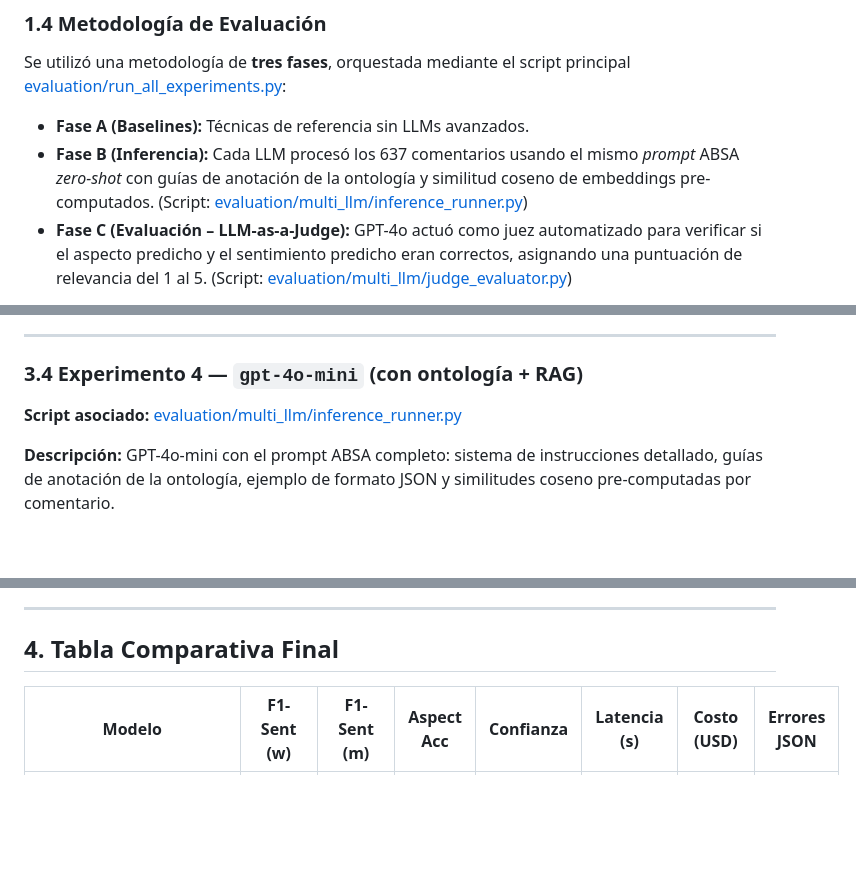
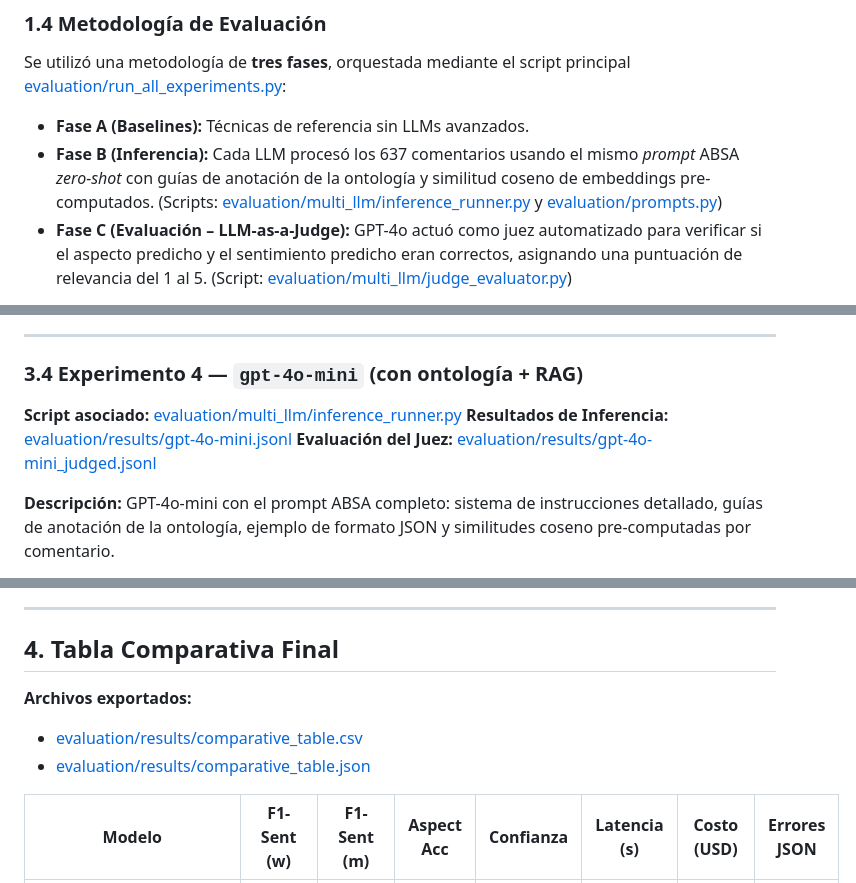
Before and after one commit to jeanpanamito/tic-absa-django, a Markdown page: INFORME_RESULTADOS.md, 3 parts joined by grey strips. Drawn GitHub-style; blank space fills up the shorter version.

Commit message:
docs: update experiment report with script references, result paths, and final evaluation exports

```diff
--- a/INFORME_RESULTADOS.md
+++ b/INFORME_RESULTADOS.md
@@ -36,7 +36,7 @@ Los modelos debían clasificar cada comentario en uno de los siguientes **8 aspe
 Se utilizó una metodología de **tres fases**, orquestada mediante el script principal [evaluation/run_all_experiments.py](./evaluation/run_all_experiments.py):
 
 - **Fase A (Baselines):** Técnicas de referencia sin LLMs avanzados.
-- **Fase B (Inferencia):** Cada LLM procesó los 637 comentarios usando el mismo *prompt* ABSA *zero-shot* con guías de anotación de la ontología y similitud coseno de embeddings pre-computados. (Script: [evaluation/multi_llm/inference_runner.py](./evaluation/multi_llm/inference_runner.py))
+- **Fase B (Inferencia):** Cada LLM procesó los 637 comentarios usando el mismo *prompt* ABSA *zero-shot* con guías de anotación de la ontología y similitud coseno de embeddings pre-computados. (Scripts: [evaluation/multi_llm/inference_runner.py](./evaluation/multi_llm/inference_runner.py) y [evaluation/prompts.py](./evaluation/prompts.py))
 - **Fase C (Evaluación – LLM-as-a-Judge):** GPT-4o actuó como juez automatizado para verificar si el aspecto predicho y el sentimiento predicho eran correctos, asignando una puntuación de relevancia del 1 al 5. (Script: [evaluation/multi_llm/judge_evaluator.py](./evaluation/multi_llm/judge_evaluator.py))
 
 El cálculo final de métricas se realizó con el script [evaluation/metrics/compute_metrics.py](./evaluation/metrics/compute_metrics.py).
@@ -159,6 +162,8 @@ El cálculo final de métricas se realizó con el script [evaluation/metrics/com
 
 ### 3.4 Experimento 4 — `gpt-4o-mini` (con ontología + RAG)
 **Script asociado:** [evaluation/multi_llm/inference_runner.py](./evaluation/multi_llm/inference_runner.py)
+**Resultados de Inferencia:** [evaluation/results/gpt-4o-mini.jsonl](./evaluation/results/gpt-4o-mini.jsonl)
+**Evaluación del Juez:** [evaluation/results/gpt-4o-mini_judged.jsonl](./evaluation/results/gpt-4o-mini_judged.jsonl)
 
 **Descripción:** GPT-4o-mini con el prompt ABSA completo: sistema de instrucciones detallado, guías de anotación de la ontología, ejemplo de formato JSON y similitudes coseno pre-computadas por comentario.
 
@@ -305,6 +314,10 @@ El cálculo final de métricas se realizó con el script [evaluation/metrics/com
 
 ## 4. Tabla Comparativa Final
 
+**Archivos exportados:**
+- [evaluation/results/comparative_table.csv](./evaluation/results/comparative_table.csv)
+- [evaluation/results/comparative_table.json](./evaluation/results/comparative_table.json)
+
 | Modelo | F1-Sent (w) | F1-Sent (m) | Aspect Acc | Confianza | Latencia (s) | Costo (USD) | Errores JSON |
 |--------|-------------|-------------|------------|-----------|--------------|-------------|--------------|
 | `baseline_majority_class` | 0.4552 | 0.2511 | 0.3514 | 1.0000 | 0.000 | $0.00 | 0.0% |
```
Also changed, not shown: other parts of INFORME_RESULTADOS.md (+7 -0 lines).
